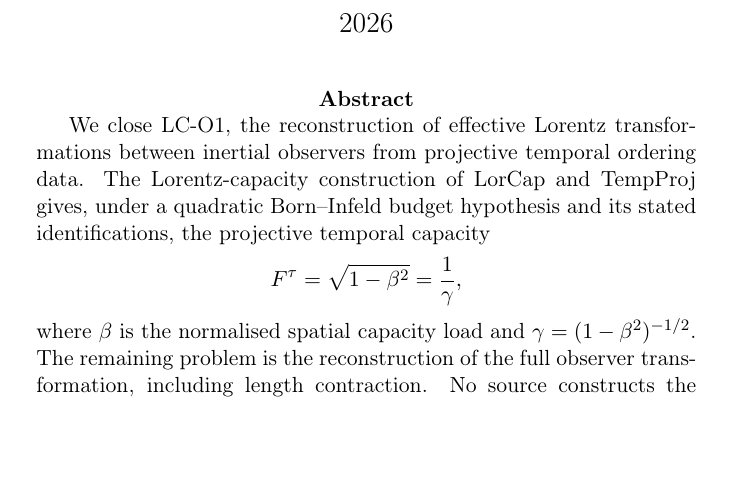
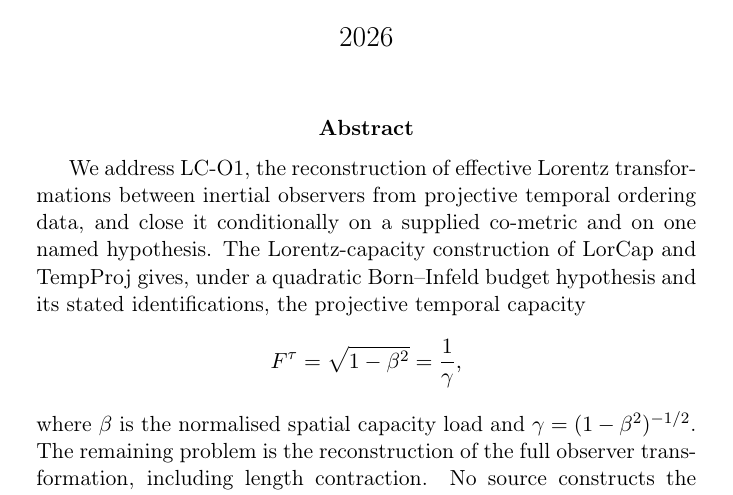
Before and after one commit to Cosmochrony/lc-o1, a LaTeX paper (tex/lc-o1.tex): part of page 1 of 10, cut so that both start at the same text, the shorter picture padded with empty space. Compiled offline with pdfLaTeX.

Commit message:
Abstract: conditional closure of LC-O1; separate the keyword paragraph for metadata extraction

```diff
--- a/tex/lc-o1.tex
+++ b/tex/lc-o1.tex
@@ -29,8 +29,9 @@
   \maketitle
 
   \begin{abstract}
-    We close LC-O1, the reconstruction of effective Lorentz transformations between
-    inertial observers from projective temporal ordering data.
+    We address LC-O1, the reconstruction of effective Lorentz transformations between
+    inertial observers from projective temporal ordering data, and close it conditionally on a supplied co-metric
+    and on one named hypothesis.
     The Lorentz-capacity construction of LorCap and TempProj gives, under a quadratic Born--Infeld budget
     hypothesis and its stated identifications, the projective temporal capacity
     \[
```
Also changed, not shown: tex/lc-o1.tex (1 more changed lines).
